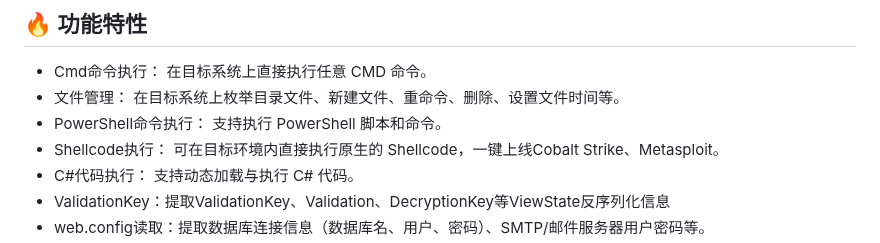
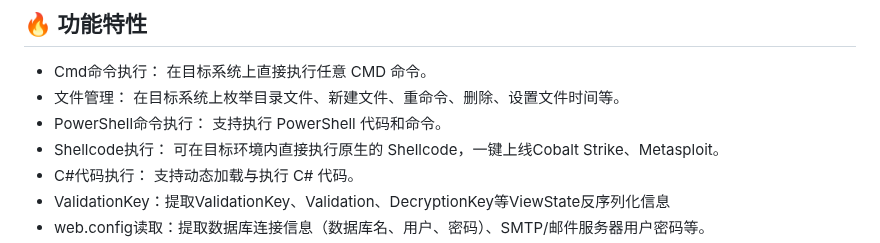
Before and after one commit to 0x7556/wolfshell, a Markdown page: README.md, the part around the change. GitHub-like rendering.

```diff
--- a/README.md
+++ b/README.md
@@ -24,7 +24,7 @@
 
 *   Cmd命令执行： 在目标系统上直接执行任意 CMD 命令。
 *   文件管理： 在目标系统上枚举目录文件、新建文件、重命令、删除、设置文件时间等。
-*   PowerShell命令执行： 支持执行 PowerShell 脚本和命令。
+*   PowerShell命令执行： 支持执行 PowerShell 代码和命令。
 *   Shellcode执行： 可在目标环境内直接执行原生的 Shellcode，一键上线Cobalt Strike、Metasploit。
 *   C#代码执行： 支持动态加载与执行 C# 代码。
 *   ValidationKey：提取ValidationKey、Validation、DecryptionKey等ViewState反序列化信息
```
